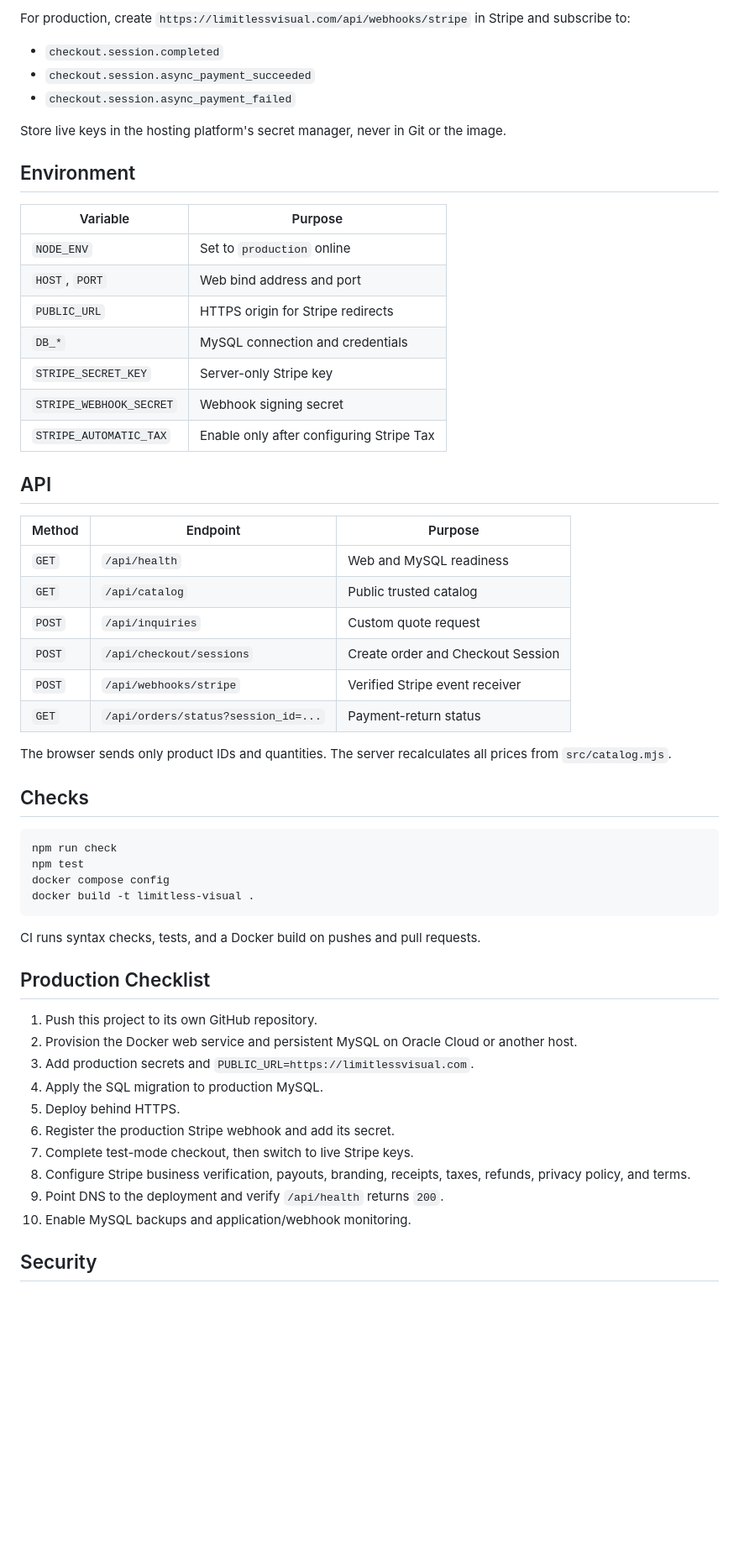
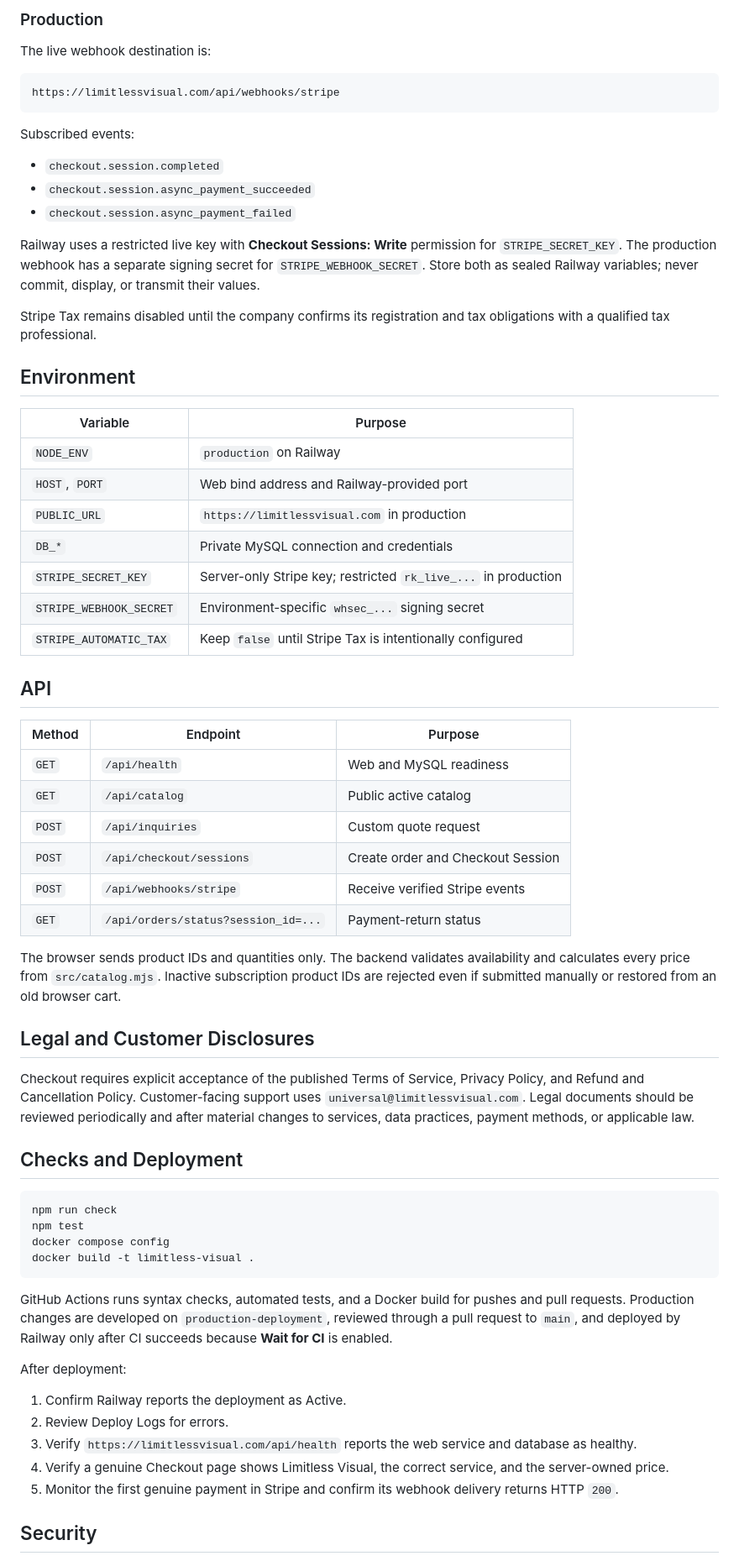
Before and after one commit to Clay3D11/LimitlessStudio, a Markdown page: README.md, the part around one of its changes. Shown at 84% size. GitHub-like rendering; blank space fills up the shorter version.

Commit message:
Update production documentation

````diff
--- a/README.md
+++ b/README.md
@@ -61,38 +78,52 @@ Copy its `whsec_...` value to `STRIPE_WEBHOOK_SECRET`, restart the web container
 
-For production, create `https://limitlessvisual.com/api/webhooks/stripe` in Stripe and subscribe to:
+### Production
+
+The live webhook destination is:
+
+```text
+https://limitlessvisual.com/api/webhooks/stripe
+```
+
+Subscribed events:
 
 - `checkout.session.completed`
 - `checkout.session.async_payment_succeeded`
 - `checkout.session.async_payment_failed`
 
-Store live keys in the hosting platform's secret manager, never in Git or the image.
+Railway uses a restricted live key with **Checkout Sessions: Write** permission for `STRIPE_SECRET_KEY`. The production webhook has a separate signing secret for `STRIPE_WEBHOOK_SECRET`. Store both as sealed Railway variables; never commit, display, or transmit their values.
+
+Stripe Tax remains disabled until the company confirms its registration and tax obligations with a qualified tax professional.
 
 ## Environment
 
 | Variable | Purpose |
 | --- | --- |
-| `NODE_ENV` | Set to `production` online |
-| `HOST`, `PORT` | Web bind address and port |
-| `PUBLIC_URL` | HTTPS origin for Stripe redirects |
-| `DB_*` | MySQL connection and credentials |
-| `STRIPE_SECRET_KEY` | Server-only Stripe key |
-| `STRIPE_WEBHOOK_SECRET` | Webhook signing secret |
-| `STRIPE_AUTOMATIC_TAX` | Enable only after configuring Stripe Tax |
+| `NODE_ENV` | `production` on Railway |
+| `HOST`, `PORT` | Web bind address and Railway-provided port |
+| `PUBLIC_URL` | `https://limitlessvisual.com` in production |
+| `DB_*` | Private MySQL connection and credentials |
+| `STRIPE_SECRET_KEY` | Server-only Stripe key; restricted `rk_live_...` in production |
+| `STRIPE_WEBHOOK_SECRET` | Environment-specific `whsec_...` signing secret |
+| `STRIPE_AUTOMATIC_TAX` | Keep `false` until Stripe Tax is intentionally configured |
 
 ## API
 
 | Method | Endpoint | Purpose |
 | --- | --- | --- |
 | `GET` | `/api/health` | Web and MySQL readiness |
-| `GET` | `/api/catalog` | Public trusted catalog |
+| `GET` | `/api/catalog` | Public active catalog |
 | `POST` | `/api/inquiries` | Custom quote request |
 | `POST` | `/api/checkout/sessions` | Create order and Checkout Session |
-| `POST` | `/api/webhooks/stripe` | Verified Stripe event receiver |
+| `POST` | `/api/webhooks/stripe` | Receive verified Stripe events |
 | `GET` | `/api/orders/status?session_id=...` | Payment-return status |
 
-The browser sends only product IDs and quantities. The server recalculates all prices from `src/catalog.mjs`.
+The browser sends product IDs and quantities only. The backend validates availability and calculates every price from `src/catalog.mjs`. Inactive subscription product IDs are rejected even if submitted manually or restored from an old browser cart.
 
-## Checks
+## Legal and Customer Disclosures
+
+Checkout requires explicit acceptance of the published Terms of Service, Privacy Policy, and Refund and Cancellation Policy. Customer-facing support uses `universal@limitlessvisual.com`. Legal documents should be reviewed periodically and after material changes to services, data practices, payment methods, or applicable law.
+
+## Checks and Deployment
 
 ```powershell
 npm run check
@@ -101,20 +132,15 @@ docker compose config
 docker build -t limitless-visual .
 ```
 
-CI runs syntax checks, tests, and a Docker build on pushes and pull requests.
+GitHub Actions runs syntax checks, automated tests, and a Docker build for pushes and pull requests. Production changes are developed on `production-deployment`, reviewed through a pull request to `main`, and deployed by Railway only after CI succeeds because **Wait for CI** is enabled.
 
-## Production Checklist
+After deployment:
 
-1. Push this project to its own GitHub repository.
-2. Provision the Docker web service and persistent MySQL on Oracle Cloud or another host.
-3. Add production secrets and `PUBLIC_URL=https://limitlessvisual.com`.
-4. Apply the SQL migration to production MySQL.
-5. Deploy behind HTTPS.
-6. Register the production Stripe webhook and add its secret.
-7. Complete test-mode checkout, then switch to live Stripe keys.
-8. Configure Stripe business verification, payouts, branding, receipts, taxes, refunds, privacy policy, and terms.
-9. Point DNS to the deployment and verify `/api/health` returns `200`.
-10. Enable MySQL backups and application/webhook monitoring.
+1. Confirm Railway reports the deployment as Active.
+2. Review Deploy Logs for errors.
+3. Verify `https://limitlessvisual.com/api/health` reports the web service and database as healthy.
+4. Verify a genuine Checkout page shows Limitless Visual, the correct service, and the server-owned price.
+5. Monitor the first genuine payment in Stripe and confirm its webhook delivery returns HTTP `200`.
 
 ## Security
 
````
Also changed, not shown: other parts of README.md (+35 -14 lines).
